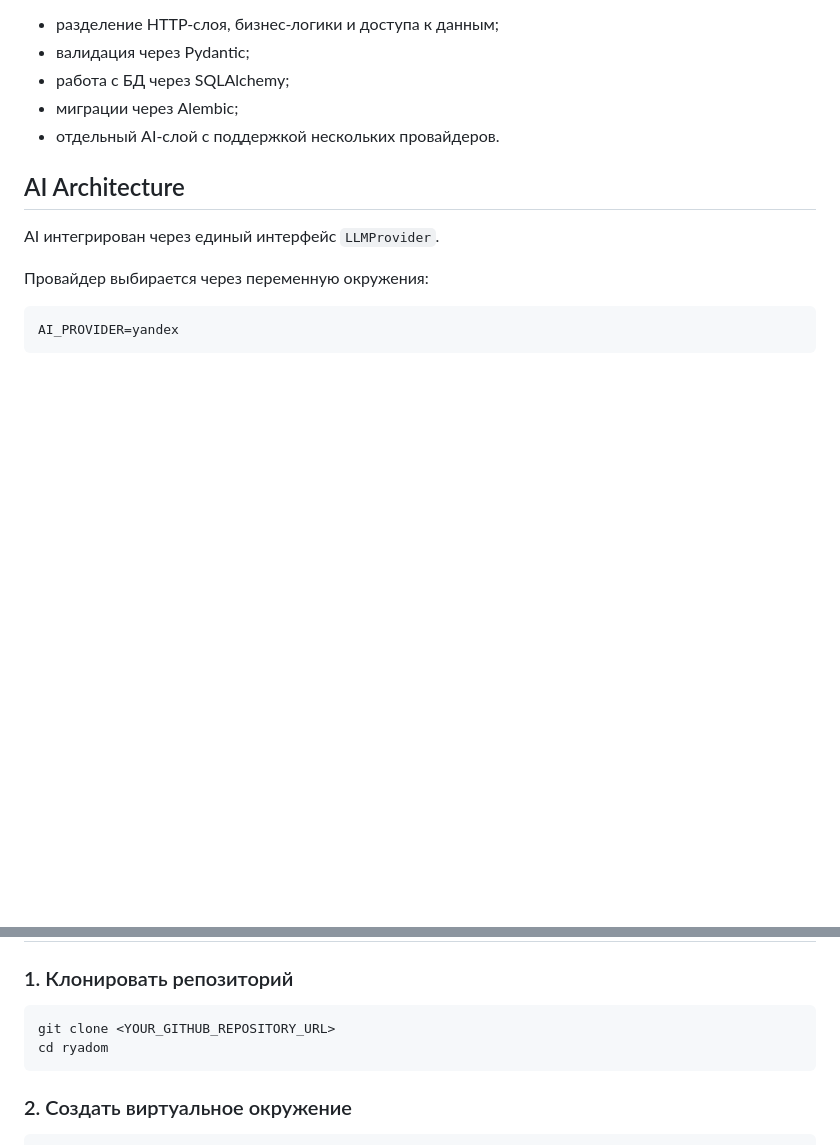
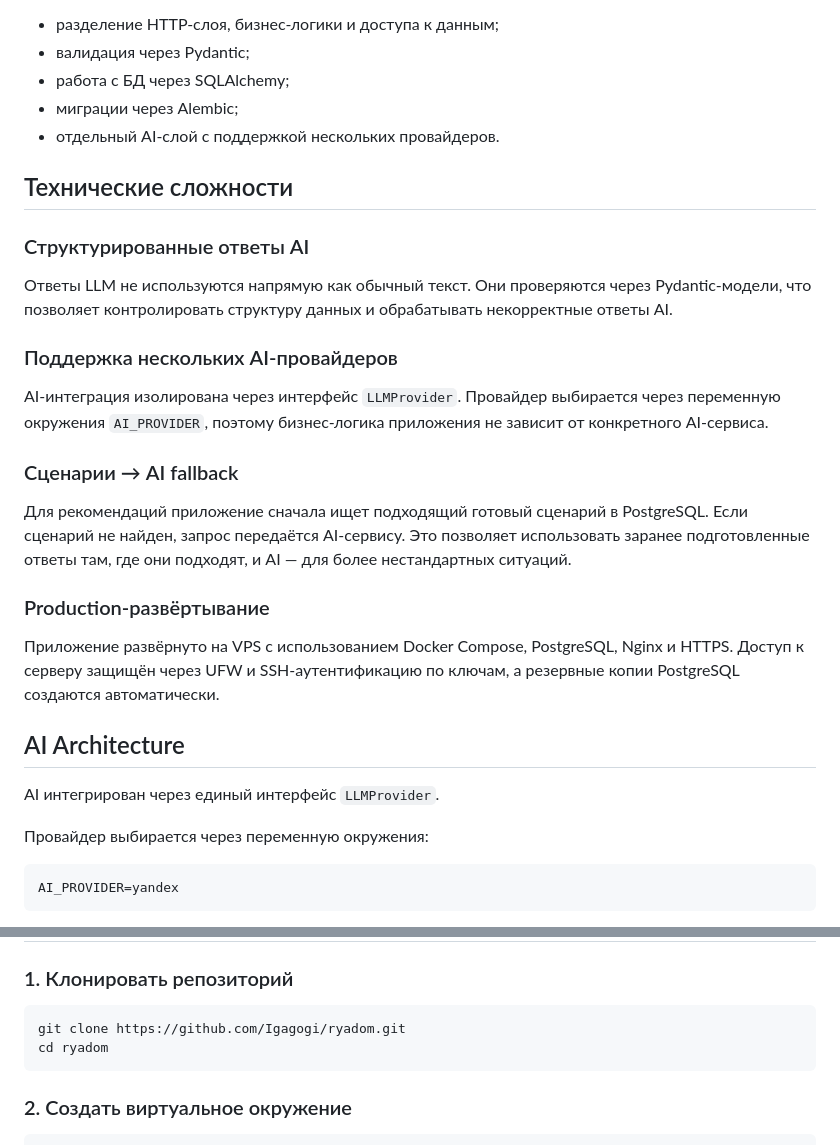
Before and after one commit to Igagogi/ryadom, a Markdown page: README.md, 2 parts joined by grey strips. Rendered like a GitHub page; blank space fills up the shorter version.

Commit message:
Update README links

````diff
--- a/README.md
+++ b/README.md
@@ -74,6 +74,24 @@ LLM Provider
 - работа с БД через SQLAlchemy;
 - миграции через Alembic;
 - отдельный AI-слой с поддержкой нескольких провайдеров.
+
+## Технические сложности
+
+### Структурированные ответы AI
+
+Ответы LLM не используются напрямую как обычный текст. Они проверяются через Pydantic-модели, что позволяет контролировать структуру данных и обрабатывать некорректные ответы AI.
+
+### Поддержка нескольких AI-провайдеров
+
+AI-интеграция изолирована через интерфейс `LLMProvider`. Провайдер выбирается через переменную окружения `AI_PROVIDER`, поэтому бизнес-логика приложения не зависит от конкретного AI-сервиса.
+
+### Сценарии → AI fallback
+
+Для рекомендаций приложение сначала ищет подходящий готовый сценарий в PostgreSQL. Если сценарий не найден, запрос передаётся AI-сервису. Это позволяет использовать заранее подготовленные ответы там, где они подходят, и AI — для более нестандартных ситуаций.
+
+### Production-развёртывание
+
+Приложение развёрнуто на VPS с использованием Docker Compose, PostgreSQL, Nginx и HTTPS. Доступ к серверу защищён через UFW и SSH-аутентификацию по ключам, а резервные копии PostgreSQL создаются автоматически.
 
 ## AI Architecture
 
@@ -172,7 +190,7 @@ Production-инфраструктура:
 ### 1. Клонировать репозиторий
 
 ```bash
-git clone <YOUR_GITHUB_REPOSITORY_URL>
+git clone https://github.com/Igagogi/ryadom.git
 cd ryadom
 ```
 
````
